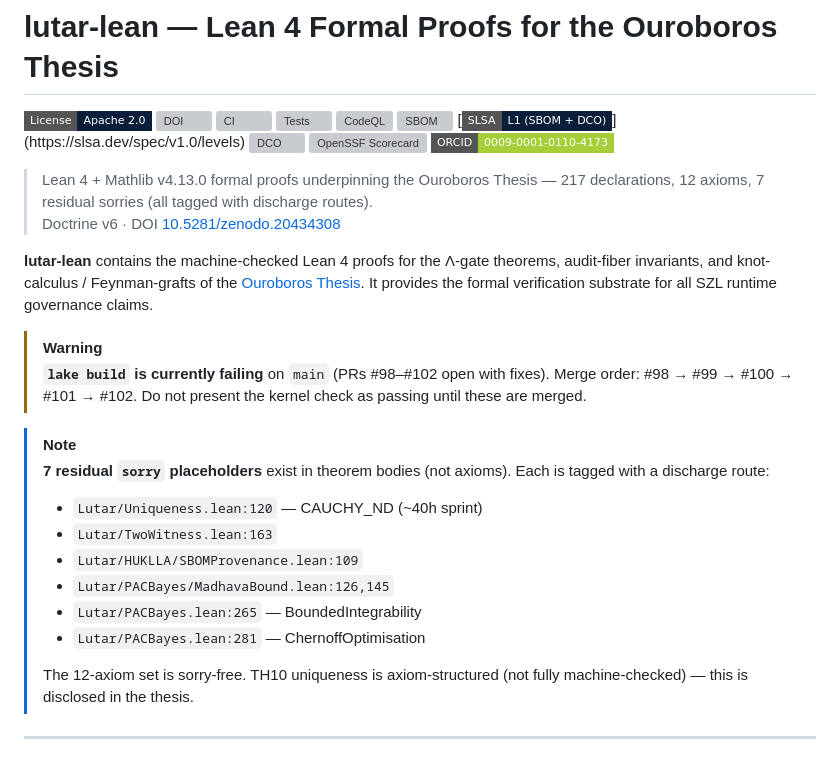
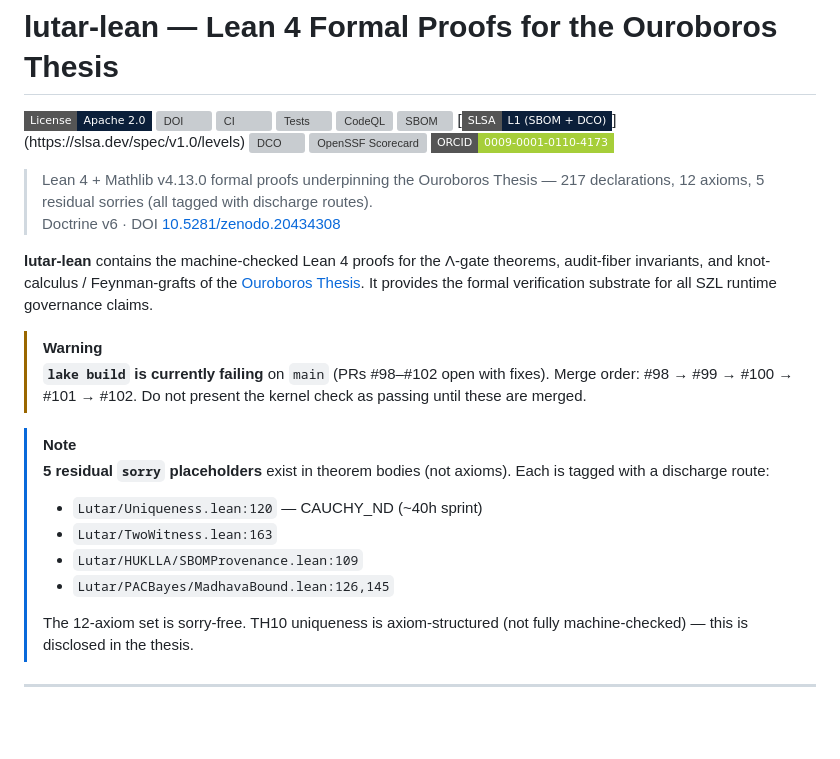
Before and after one commit to szl-holdings/lutar-lean, a Markdown page: README.md, the part around the change. GitHub-like rendering; badges without logos; blank space fills up the shorter version; grey boxes are pictures that could not be loaded.

```diff
--- a/README.md
+++ b/README.md
@@ -11,7 +11,7 @@
 [![OpenSSF Scorecard](https://api.securityscorecards.dev/projects/github.com/szl-holdings/lutar-lean/badge)](https://securityscorecards.dev/viewer/?uri=github.com/szl-holdings/lutar-lean)
 [![ORCID](https://img.shields.io/badge/ORCID-0009--0001--0110--4173-A6CE39.svg?style=flat-square&logo=orcid&logoColor=white)](https://orcid.org/0009-0001-0110-4173)
 
-> Lean 4 + Mathlib v4.13.0 formal proofs underpinning the Ouroboros Thesis — 217 declarations, 12 axioms, 7 residual sorries (all tagged with discharge routes).
+> Lean 4 + Mathlib v4.13.0 formal proofs underpinning the Ouroboros Thesis — 217 declarations, 12 axioms, 5 residual sorries (all tagged with discharge routes).
 > Doctrine v6 · DOI [10.5281/zenodo.20434308](https://doi.org/10.5281/zenodo.20434308)
 
 **lutar-lean** contains the machine-checked Lean 4 proofs for the Λ-gate theorems, audit-fiber invariants, and knot-calculus / Feynman-grafts of the [Ouroboros Thesis](https://github.com/szl-holdings/ouroboros-thesis). It provides the formal verification substrate for all SZL runtime governance claims.
@@ -20,14 +20,12 @@
 > **`lake build` is currently failing** on `main` (PRs #98–#102 open with fixes). Merge order: #98 → #99 → #100 → #101 → #102. Do not present the kernel check as passing until these are merged.
 
 > [!NOTE]
-> **7 residual `sorry` placeholders** exist in theorem bodies (not axioms). Each is tagged with a discharge route:
+> **5 residual `sorry` placeholders** exist in theorem bodies (not axioms). Each is tagged with a discharge route:
 > - `Lutar/Uniqueness.lean:120` — CAUCHY_ND (~40h sprint)
 > - `Lutar/TwoWitness.lean:163`
 > - `Lutar/HUKLLA/SBOMProvenance.lean:109`
 > - `Lutar/PACBayes/MadhavaBound.lean:126,145`
-> - `Lutar/PACBayes.lean:265` — BoundedIntegrability
-> - `Lutar/PACBayes.lean:281` — ChernoffOptimisation
->
+> > >
 > The 12-axiom set is sorry-free. TH10 uniqueness is axiom-structured (not fully machine-checked) — this is disclosed in the thesis.
 
 ---
```
